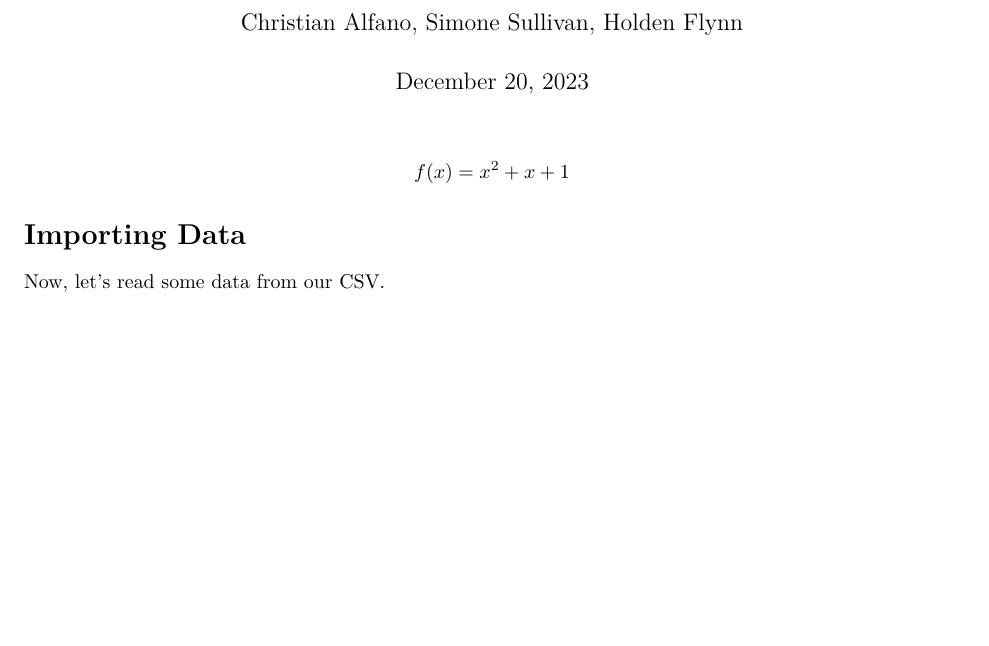
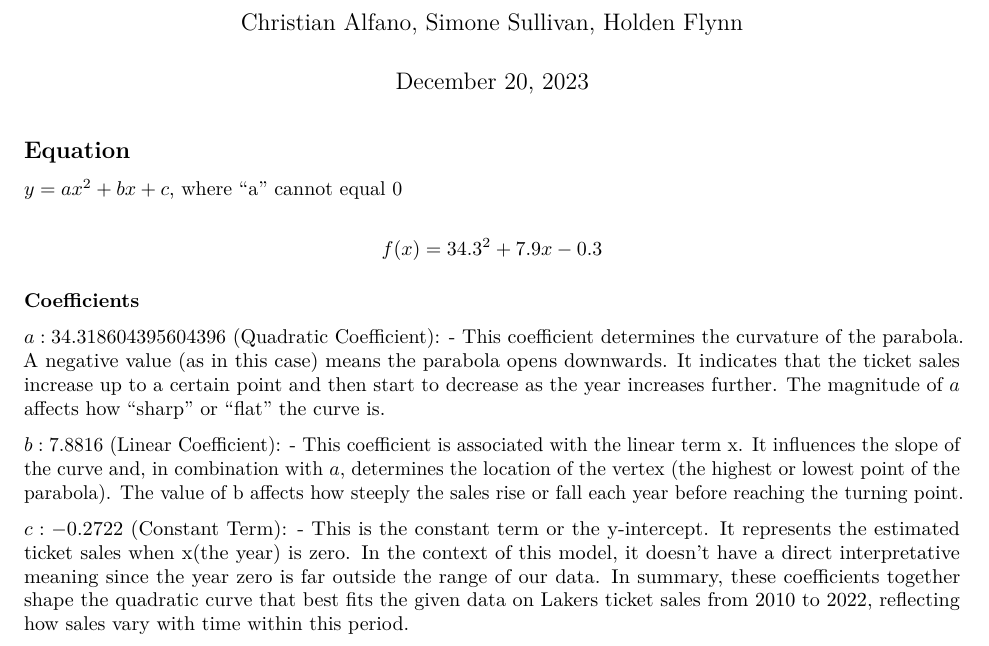
Before and after one commit to SimoneSullivann/FinalProject, an R Markdown document (Paper.Rmd): part of page 1 of 2 before the commit and part of page 1 of 3 after it, cut so that both start at the same text, the shorter picture padded with empty space. Rendered offline with R 4.5, knitr and Pandoc, then LaTeX, with nearby package versions; some code elsewhere in the file could not run offline.

Commit message:
Update Paper.Rmd

````diff
--- a/Paper.Rmd
+++ b/Paper.Rmd
@@ -22,15 +22,21 @@ library(scales)
 library(stargazer)
 ```
 
+## Equation
+
+$y=ax^2 + bx + c$, where "a" cannot equal 0
+
 $$
-\begin{aligned}
-f(x) &= x^2 + x +1 \\
-\end{aligned}
+f(x) = 34.3^2 + 7.9x -0.3
 $$
 
-# Importing Data
+### Coefficients
 
-Now, let's read some data from our CSV.
+$a: 34.318604395604396$ (Quadratic Coefficient): - This coefficient determines the curvature of the parabola. A negative value (as in this case) means the parabola opens downwards. It indicates that the ticket sales increase up to a certain point and then start to decrease as the year increases further. The magnitude of $a$ affects how "sharp" or "flat" the curve is.
+
+$b: 7.8816$ (Linear Coefficient): - This coefficient is associated with the linear term x. It influences the slope of the curve and, in combination with $a$, determines the location of the vertex (the highest or lowest point of the parabola). The value of b affects how steeply the sales rise or fall each year before reaching the turning point.
+
+$c:-0.2722$ (Constant Term): - This is the constant term or the y-intercept. It represents the estimated ticket sales when x(the year) is zero. In the context of this model, it doesn't have a direct interpretative meaning since the year zero is far outside the range of our data. In summary, these coefficients together shape the quadratic curve that best fits the given data on Lakers ticket sales from 2010 to 2022, reflecting how sales vary with time within this period.
 
 ```{r data}
 # Read data from CSV file
````
Also changed, not shown: Paper.Rmd (8 more changed lines).
